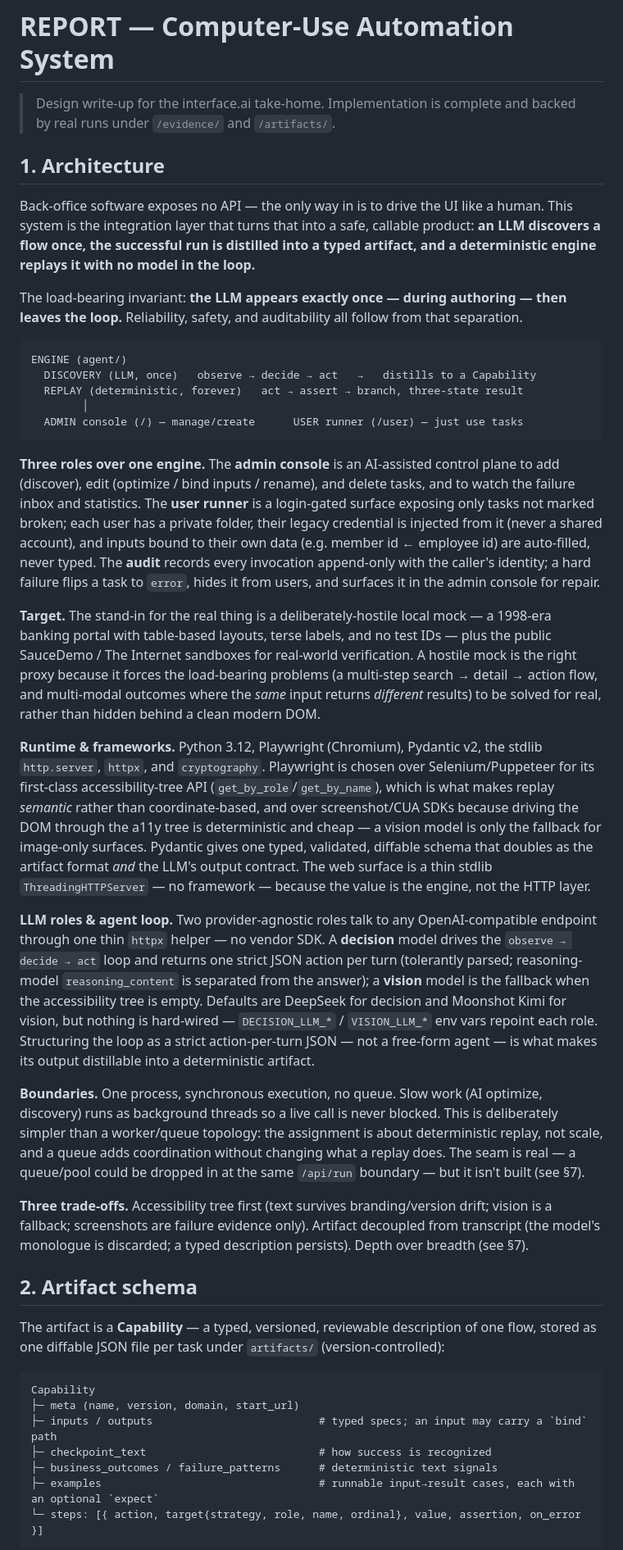
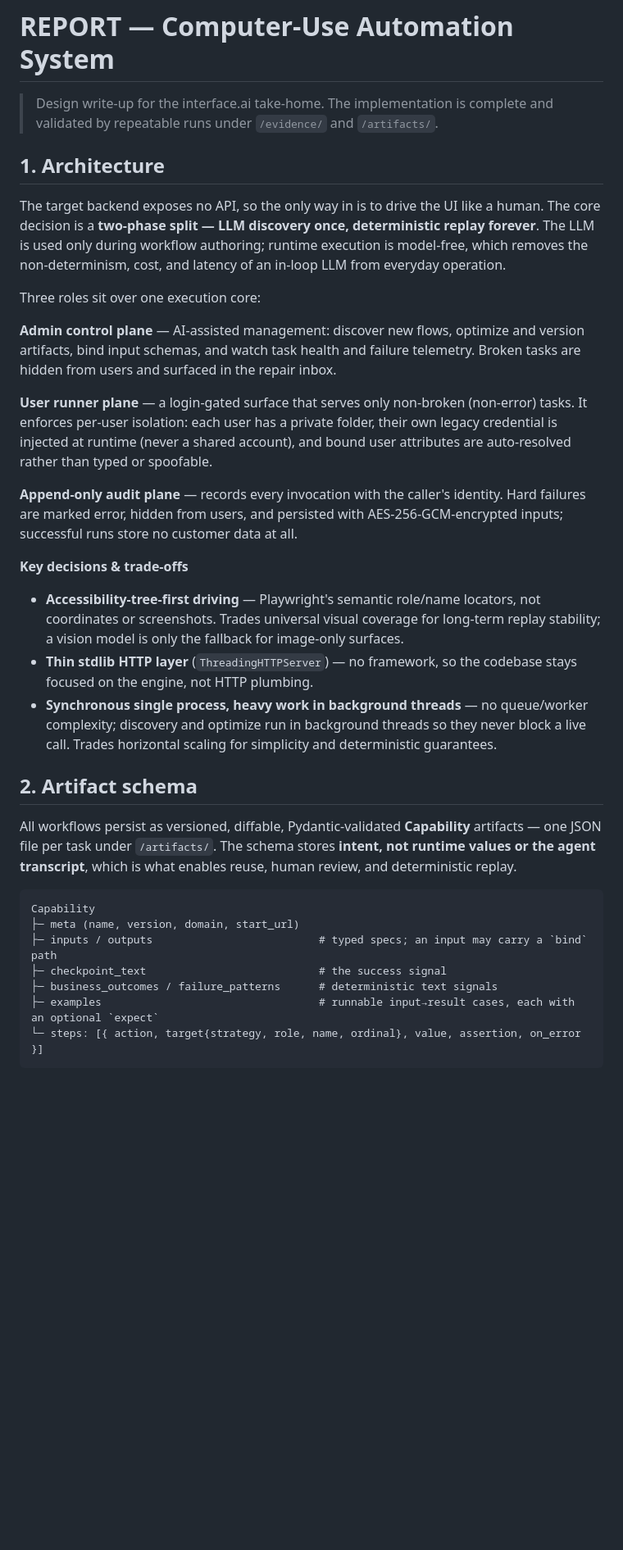
Before and after one commit to liudaxingtx/computer-use-automation, a Markdown page: REPORT.md, the part around one of its changes. Shown at 82% size. Drawn GitHub-style; blank space fills up the shorter version.

````diff
--- a/REPORT.md
+++ b/REPORT.md
@@ -1,42 +1,34 @@
 # REPORT — Computer-Use Automation System
 
-> Design write-up for the interface.ai take-home. Implementation is complete and backed by real runs under `/evidence/` and `/artifacts/`.
+> Design write-up for the interface.ai take-home. The implementation is complete and validated by repeatable runs under `/evidence/` and `/artifacts/`.
 
 ## 1. Architecture
 
-Back-office software exposes no API — the only way in is to drive the UI like a human. This system is the integration layer that turns that into a safe, callable product: **an LLM discovers a flow once, the successful run is distilled into a typed artifact, and a deterministic engine replays it with no model in the loop.**
+The target backend exposes no API, so the only way in is to drive the UI like a human. The core decision is a **two-phase split — LLM discovery once, deterministic replay forever**. The LLM is used only during workflow authoring; runtime execution is model-free, which removes the non-determinism, cost, and latency of an in-loop LLM from everyday operation.
 
-The load-bearing invariant: **the LLM appears exactly once — during authoring — then leaves the loop.** Reliability, safety, and auditability all follow from that separation.
+Three roles sit over one execution core:
 
-```
-ENGINE (agent/)
-  DISCOVERY (LLM, once)   observe → decide → act   →   distills to a Capability
-  REPLAY (deterministic, forever)   act → assert → branch, three-state result
-        │
-  ADMIN console (/) — manage/create      USER runner (/user) — just use tasks
-```
+**Admin control plane** — AI-assisted management: discover new flows, optimize and version artifacts, bind input schemas, and watch task health and failure telemetry. Broken tasks are hidden from users and surfaced in the repair inbox.
 
-**Three roles over one engine.** The **admin console** is an AI-assisted control plane to add (discover), edit (optimize / bind inputs / rename), and delete tasks, and to watch the failure inbox and statistics. The **user runner** is a login-gated surface exposing only tasks not marked broken; each user has a private folder, their legacy credential is injected from it (never a shared account), and inputs bound to their own data (e.g. member id ← employee id) are auto-filled, never typed. The **audit** records every invocation append-only with the caller's identity; a hard failure flips a task to `error`, hides it from users, and surfaces it in the admin console for repair.
+**User runner plane** — a login-gated surface that serves only non-broken (non-error) tasks. It enforces per-user isolation: each user has a private folder, their own legacy credential is injected at runtime (never a shared account), and bound user attributes are auto-resolved rather than typed or spoofable.
 
-**Target.** The stand-in for the real thing is a deliberately-hostile local mock — a 1998-era banking portal with table-based layouts, terse labels, and no test IDs — plus the public SauceDemo / The Internet sandboxes for real-world verification. A hostile mock is the right proxy because it forces the load-bearing problems (a multi-step search → detail → action flow, and multi-modal outcomes where the *same* input returns *different* results) to be solved for real, rather than hidden behind a clean modern DOM.
+**Append-only audit plane** — records every invocation with the caller's identity. Hard failures are marked error, hidden from users, and persisted with AES-256-GCM-encrypted inputs; successful runs store no customer data at all.
 
-**Runtime & frameworks.** Python 3.12, Playwright (Chromium), Pydantic v2, the stdlib `http.server`, `httpx`, and `cryptography`. Playwright is chosen over Selenium/Puppeteer for its first-class accessibility-tree API (`get_by_role`/`get_by_name`), which is what makes replay *semantic* rather than coordinate-based, and over screenshot/CUA SDKs because driving the DOM through the a11y tree is deterministic and cheap — a vision model is only the fallback for image-only surfaces. Pydantic gives one typed, validated, diffable schema that doubles as the artifact format *and* the LLM's output contract. The web surface is a thin stdlib `ThreadingHTTPServer` — no framework — because the value is the engine, not the HTTP layer.
+**Key decisions & trade-offs**
 
-**LLM roles & agent loop.** Two provider-agnostic roles talk to any OpenAI-compatible endpoint through one thin `httpx` helper — no vendor SDK. A **decision** model drives the `observe → decide → act` loop and returns one strict JSON action per turn (tolerantly parsed; reasoning-model `reasoning_content` is separated from the answer); a **vision** model is the fallback when the accessibility tree is empty. Defaults are DeepSeek for decision and Moonshot Kimi for vision, but nothing is hard-wired — `DECISION_LLM_*` / `VISION_LLM_*` env vars repoint each role. Structuring the loop as a strict action-per-turn JSON — not a free-form agent — is what makes its output distillable into a deterministic artifact.
-
-**Boundaries.** One process, synchronous execution, no queue. Slow work (AI optimize, discovery) runs as background threads so a live call is never blocked. This is deliberately simpler than a worker/queue topology: the assignment is about deterministic replay, not scale, and a queue adds coordination without changing what a replay does. The seam is real — a queue/pool could be dropped in at the same `/api/run` boundary — but it isn't built (see §7).
-
-**Three trade-offs.** Accessibility tree first (text survives branding/version drift; vision is a fallback; screenshots are failure evidence only). Artifact decoupled from transcript (the model's monologue is discarded; a typed description persists). Depth over breadth (see §7).
+- **Accessibility-tree-first driving** — Playwright's semantic role/name locators, not coordinates or screenshots. Trades universal visual coverage for long-term replay stability; a vision model is only the fallback for image-only surfaces.
+- **Thin stdlib HTTP layer** (`ThreadingHTTPServer`) — no framework, so the codebase stays focused on the engine, not HTTP plumbing.
+- **Synchronous single process, heavy work in background threads** — no queue/worker complexity; discovery and optimize run in background threads so they never block a live call. Trades horizontal scaling for simplicity and deterministic guarantees.
 
 ## 2. Artifact schema
 
-The artifact is a **Capability** — a typed, versioned, reviewable description of one flow, stored as one diffable JSON file per task under `artifacts/` (version-controlled):
+All workflows persist as versioned, diffable, Pydantic-validated **Capability** artifacts — one JSON file per task under `/artifacts/`. The schema stores **intent, not runtime values or the agent transcript**, which is what enables reuse, human review, and deterministic replay.
 
 ```
 Capability
 ├─ meta (name, version, domain, start_url)
 ├─ inputs / outputs                          # typed specs; an input may carry a `bind` path
-├─ checkpoint_text                           # how success is recognized
+├─ checkpoint_text                           # the success signal
 ├─ business_outcomes / failure_patterns      # deterministic text signals
 ├─ examples                                  # runnable input→result cases, each with an optional `expect`
 └─ steps: [{ action, target{strategy, role, name, ordinal}, value, assertion, on_error }]
````
Also changed, not shown: other parts of REPORT.md (+28 -22 lines).
